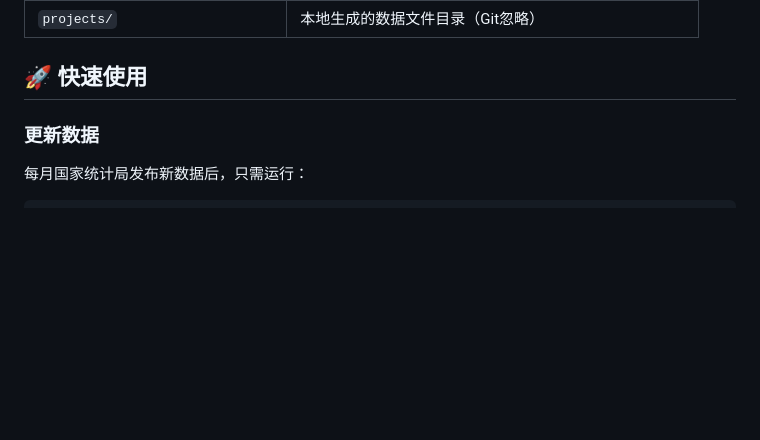
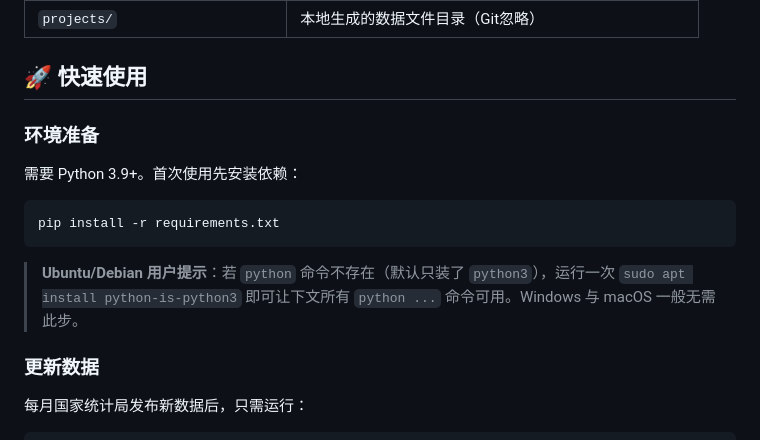
Before and after one commit to hugohe3/70cityprice, a Markdown page: README.md, the part around the change. Drawn GitHub-style; blank space fills up the shorter version.

Commit message:
docs: 新增 CLAUDE.md 并补充跨平台环境准备说明
- 添加 CLAUDE.md，沉淀单 CSV 事实源、解析约定、城市命名口径与月度更新流程
- README 增加“环境准备”小节，提示 Ubuntu/Debian 用户安装 python-is-python3

Co-Authored-By: Claude Opus 4.7 <noreply@anthropic.com>

````diff
--- a/README.md
+++ b/README.md
@@ -66,6 +66,16 @@
 | `projects/` | 本地生成的数据文件目录（Git忽略） |
 
 ## 🚀 快速使用
+
+### 环境准备
+
+需要 Python 3.9+。首次使用先安装依赖：
+
+```bash
+pip install -r requirements.txt
+```
+
+> **Ubuntu/Debian 用户提示**：若 `python` 命令不存在（默认只装了 `python3`），运行一次 `sudo apt install python-is-python3` 即可让下文所有 `python ...` 命令可用。Windows 与 macOS 一般无需此步。
 
 ### 更新数据
 
````
Also changed, not shown: CLAUDE.md (added, +76 -0 lines).
